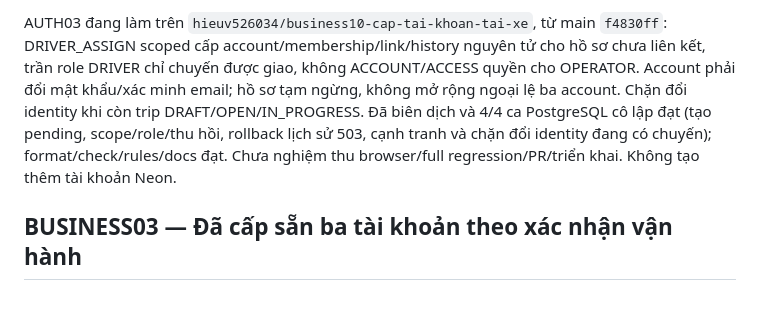
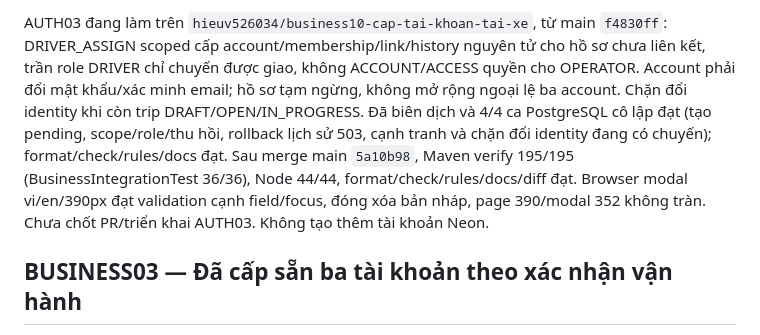
Before and after one commit to hieuv526034/vietroute-web, a Markdown page: docs/05-ke-hoach/TIEN_DO_VA_KE_HOACH_NHOM.md, the part around one of its changes. GitHub-like rendering; blank space fills up the shorter version.

```diff
--- a/docs/05-ke-hoach/TIEN_DO_VA_KE_HOACH_NHOM.md
+++ b/docs/05-ke-hoach/TIEN_DO_VA_KE_HOACH_NHOM.md
@@ -24,5 +24,6 @@ REPORT01 đã merge [PR #119](https://github.com/hieuv526034/vietroute-web/pull/
 
-AUTH03 đang làm trên `hieuv526034/business10-cap-tai-khoan-tai-xe`, từ main `f4830ff`: DRIVER_ASSIGN scoped cấp account/membership/link/history nguyên tử cho hồ sơ chưa liên kết, trần role DRIVER chỉ chuyến được giao, không ACCOUNT/ACCESS quyền cho OPERATOR. Account phải đổi mật khẩu/xác minh email; hồ sơ tạm ngừng, không mở rộng ngoại lệ ba account. Chặn đổi identity khi còn trip DRAFT/OPEN/IN_PROGRESS. Đã biên dịch và 4/4 ca PostgreSQL cô lập đạt (tạo pending, scope/role/thu hồi, rollback lịch sử 503, cạnh tranh và chặn đổi identity đang có chuyến); format/check/rules/docs đạt. Chưa nghiệm thu browser/full regression/PR/triển khai. Không tạo thêm tài khoản Neon.
+AUTH03 đang làm trên `hieuv526034/business10-cap-tai-khoan-tai-xe`, từ main `f4830ff`: DRIVER_ASSIGN scoped cấp account/membership/link/history nguyên tử cho hồ sơ chưa liên kết, trần role DRIVER chỉ chuyến được giao, không ACCOUNT/ACCESS quyền cho OPERATOR. Account phải đổi mật khẩu/xác minh email; hồ sơ tạm ngừng, không mở rộng ngoại lệ ba account. Chặn đổi identity khi còn trip DRAFT/OPEN/IN_PROGRESS. Đã biên dịch và 4/4 ca PostgreSQL cô lập đạt (tạo pending, scope/role/thu hồi, rollback lịch sử 503, cạnh tranh và chặn đổi identity đang có chuyến); format/check/rules/docs đạt. Sau merge main `5a10b98`, Maven verify 195/195 (BusinessIntegrationTest 36/36), Node 44/44, format/check/rules/docs/diff đạt. Browser modal vi/en/390px đạt validation cạnh field/focus, đóng xóa bản nháp, page 390/modal 352 không tràn. Chưa chốt PR/triển khai AUTH03. Không tạo thêm tài khoản Neon.
+
 ## BUSINESS03 — Đã cấp sẵn ba tài khoản theo xác nhận vận hành
 
 Ngày 25/10/2026, hieuv526034 thực hiện theo yêu cầu chủ dự án trên Neon hiện tại qua API quản trị của [website Render](https://vietroute-web.onrender.com), tiếp tục source main `553c36b` của BUSINESS02. [Issue #110](https://github.com/hieuv526034/vietroute-web/issues/110), nhánh bàn giao `hieuv526034/business02-ban-giao`. Không tạo credential trong source/seed, không đặt lại mật khẩu tài khoản có sẵn; mật khẩu được nhận riêng từ chủ dự án và chỉ truyền vào API trong bộ nhớ.
```
Also changed, not shown: other parts of docs/05-ke-hoach/TIEN_DO_VA_KE_HOACH_NHOM.md (+2 -2 lines), docs/03-giao-dien/QUY_UOC_UI.md (+2 -0 lines), docs/images/auth03-mobile.png (added), docs/images/auth03-validation.png (added), docs/images/report01-neon-operator.png (added).
